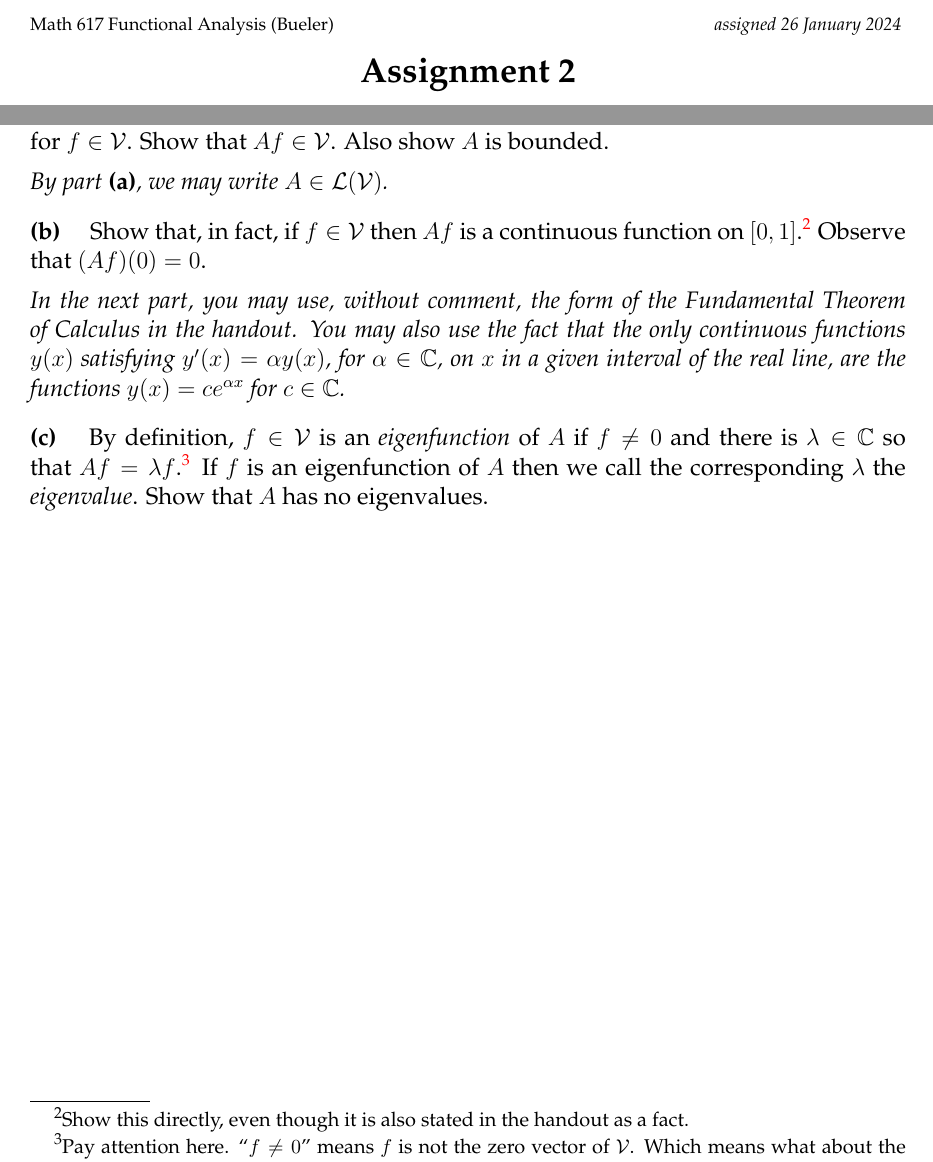
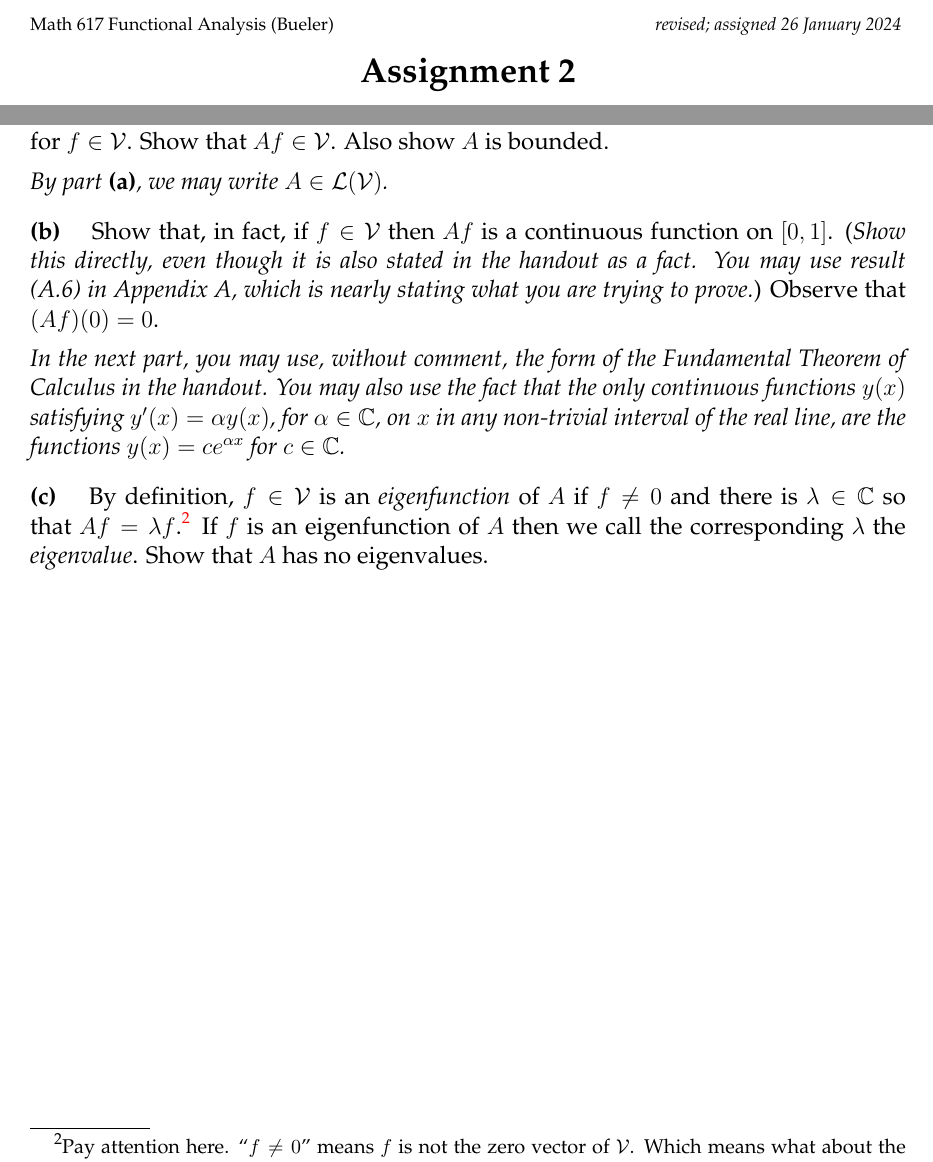
Before and after one commit to bueler/numerical, a LaTeX problem sheet (assets/homework/S24/A2.tex): two parts of pages 1 and 2 of 2, joined at a grey line, cut so that both start at the same text. Compiled offline with pdfLaTeX.

Commit message:
revise A2: make allowed stuff on P12 clearer

```diff
--- a/assets/homework/S24/A2.tex
+++ b/assets/homework/S24/A2.tex
@@ -85,7 +85,7 @@ frame=lines,framerule=0.1mm,framesep=2mm,xleftmargin=4mm,fontsize=\footnotesize}
 
 
 \begin{document}
-\scriptsize \noindent Math 617 Functional Analysis (Bueler) \hfill \emph{assigned 26 January 2024}
+\scriptsize \noindent Math 617 Functional Analysis (Bueler) \hfill \emph{revised; assigned 26 January 2024}
 \normalsize\medskip
 
 \Large\centerline{\textbf{Assignment 2}}
@@ -136,9 +136,9 @@ for $f\in\cV$.  Show that $Af \in \cV$.  Also show $A$ is bounded.
 \nex \emph{By part \emph{\textbf{(a)}}, we may write $A\in\cL(\cV)$.}
 
 \medskip
-\epart{b}  Show that, in fact, if $f\in \cV$ then $Af$ is a continuous function on $[0,1]$.\footnote{Show this directly, even though it is also stated in the handout as a fact.}  Observe that $(Af)(0)=0$.
+\epart{b}  Show that, in fact, if $f\in \cV$ then $Af$ is a continuous function on $[0,1]$.  (\emph{Show this directly, even though it is also stated in the handout as a fact.  You may use result (A.6) in Appendix A, which is nearly stating what you are trying to prove.})  Observe that $(Af)(0)=0$.
 
-\nex \emph{In the next part, you may use, without comment, the form of the Fundamental Theorem of Calculus in the handout.  You may also use the fact that the only continuous functions $y(x)$ satisfying $y'(x) = \alpha y(x)$, for $\alpha\in\CC$, on $x$ in a given interval of the real line, are the functions $y(x) = c e^{\alpha x}$ for $c\in\CC$.}
+\nex \emph{In the next part, you may use, without comment, the form of the Fundamental Theorem of Calculus in the handout.  You may also use the fact that the only continuous functions $y(x)$ satisfying $y'(x) = \alpha y(x)$, for $\alpha\in\CC$, on $x$ in any non-trivial interval of the real line, are the functions $y(x) = c e^{\alpha x}$ for $c\in\CC$.}
 
 \medskip
 
```
Also changed, not shown: assets/homework/S24/A2.pdf.
